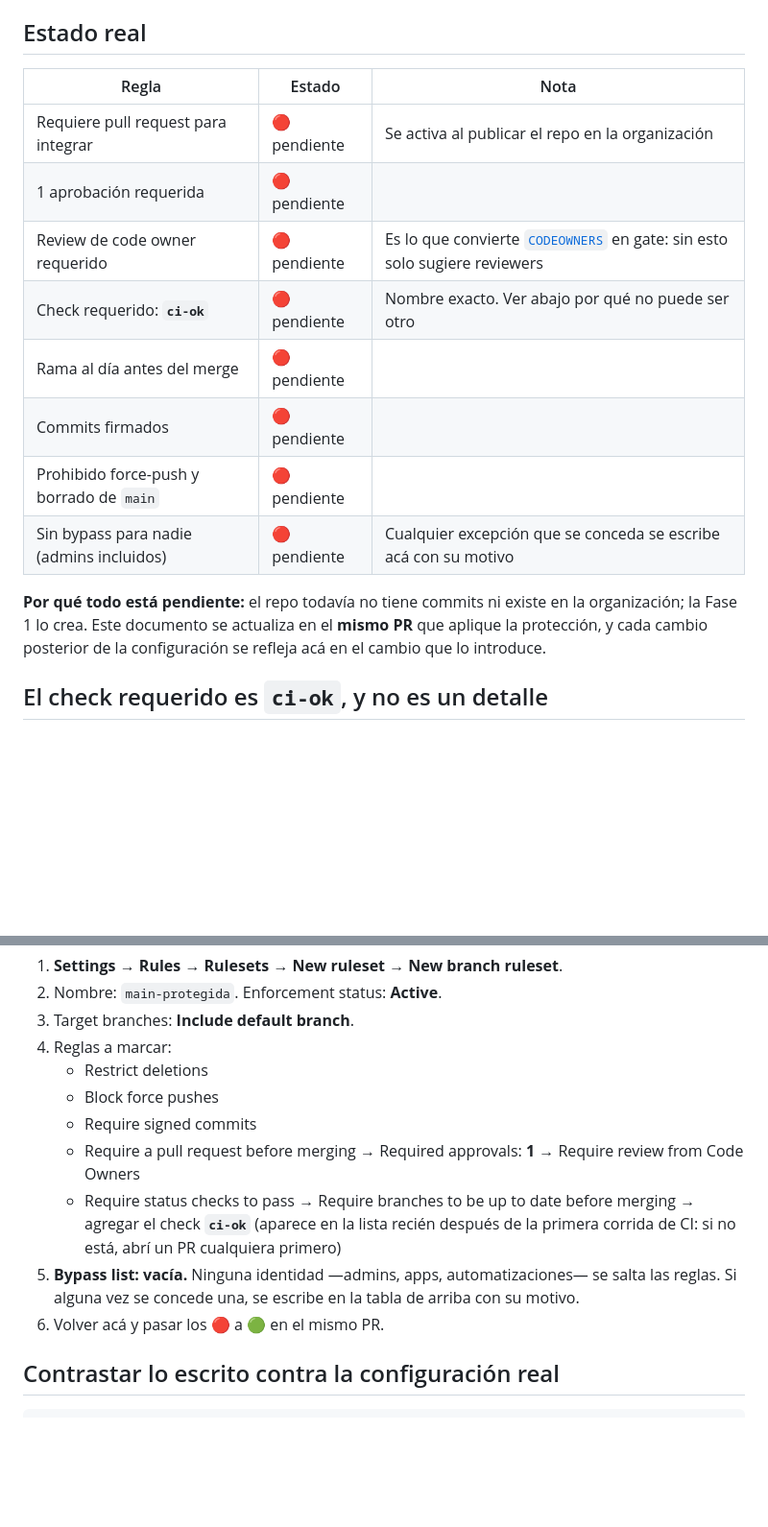
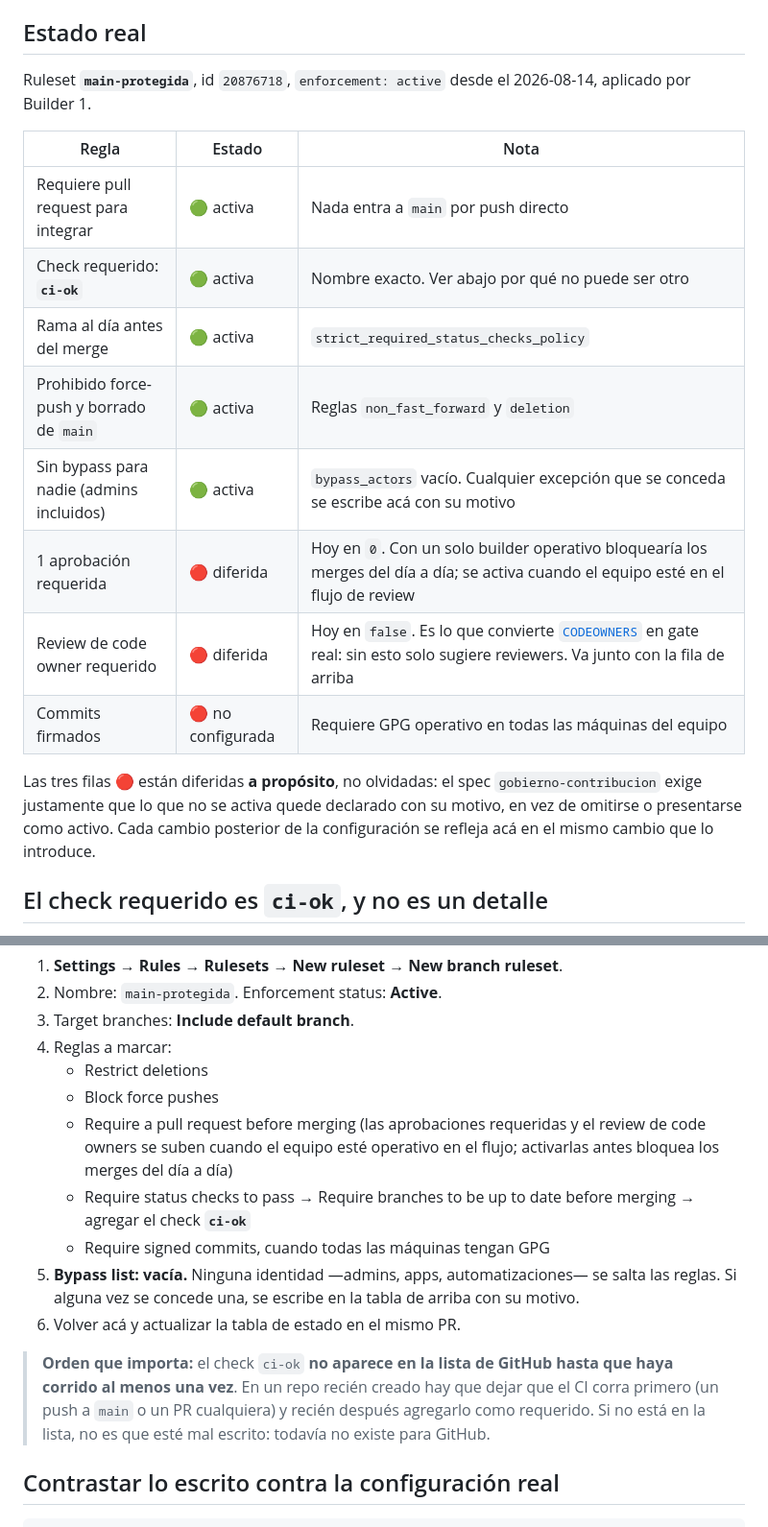
Before and after one commit to im-diego-ec/Projects, a Markdown page: .github/proteccion-main.md, 2 parts joined by grey strips. Shown at 96% size. Rendered like a GitHub page; blank space fills up the shorter version.

Commit message:
docs: la proteccion de main queda activa y el documento lo dice
Ruleset main-protegida (id 20876718) aplicado sobre projects: PR obligatorio,
ci-ok como check requerido con la rama al dia, prohibido force-push y borrado,
y bypass_actors vacio (aplica tambien a admins).

Quedan tres reglas diferidas A PROPOSITO y declaradas como tales: aprobaciones
requeridas y review de code owner (con un solo builder operativo bloquearian
los merges del dia a dia) y firmas requeridas (falta GPG en todas las
maquinas). El spec gobierno-contribucion exige justamente eso — que lo que no
se activa quede escrito con su motivo, en vez de omitirse o figurar como
activo.

Se agrega ademas el orden que importa y que nadie documenta: el check ci-ok no
aparece en la lista de GitHub hasta que corrio una vez. En un repo nuevo hay
que dejar correr el CI primero; si no esta en la lista no es un typo, es que
todavia no existe para GitHub.

Primer PR de Projects, y es el marco aplicandose a si mismo: este cambio no pudo
entrar por push directo.

Co-Authored-By: Claude Fable 5 <noreply@anthropic.com>

```diff
--- a/.github/proteccion-main.md
+++ b/.github/proteccion-main.md
@@ -8,21 +8,25 @@ Projects. El equivalente para los proyectos se copia del scaffold
 
 ## Estado real
 
+Ruleset **`main-protegida`**, id `20876718`, `enforcement: active` desde el
+2026-08-14, aplicado por Builder 1.
+
 | Regla | Estado | Nota |
 |---|---|---|
-| Requiere pull request para integrar | 🔴 pendiente | Se activa al publicar el repo en la organización |
-| 1 aprobación requerida | 🔴 pendiente | |
-| Review de code owner requerido | 🔴 pendiente | Es lo que convierte [`CODEOWNERS`](CODEOWNERS) en gate: sin esto solo sugiere reviewers |
-| Check requerido: **`ci-ok`** | 🔴 pendiente | Nombre exacto. Ver abajo por qué no puede ser otro |
-| Rama al día antes del merge | 🔴 pendiente | |
-| Commits firmados | 🔴 pendiente | |
-| Prohibido force-push y borrado de `main` | 🔴 pendiente | |
-| Sin bypass para nadie (admins incluidos) | 🔴 pendiente | Cualquier excepción que se conceda se escribe acá con su motivo |
+| Requiere pull request para integrar | 🟢 activa | Nada entra a `main` por push directo |
+| Check requerido: **`ci-ok`** | 🟢 activa | Nombre exacto. Ver abajo por qué no puede ser otro |
+| Rama al día antes del merge | 🟢 activa | `strict_required_status_checks_policy` |
+| Prohibido force-push y borrado de `main` | 🟢 activa | Reglas `non_fast_forward` y `deletion` |
+| Sin bypass para nadie (admins incluidos) | 🟢 activa | `bypass_actors` vacío. Cualquier excepción que se conceda se escribe acá con su motivo |
+| 1 aprobación requerida | 🔴 diferida | Hoy en `0`. Con un solo builder operativo bloquearía los merges del día a día; se activa cuando el equipo esté en el flujo de review |
+| Review de code owner requerido | 🔴 diferida | Hoy en `false`. Es lo que convierte [`CODEOWNERS`](CODEOWNERS) en gate real: sin esto solo sugiere reviewers. Va junto con la fila de arriba |
+| Commits firmados | 🔴 no configurada | Requiere GPG operativo en todas las máquinas del equipo |
 
-**Por qué todo está pendiente:** el repo todavía no tiene commits ni existe en la
-organización; la Fase 1 lo crea. Este documento se actualiza en el **mismo PR**
-que aplique la protección, y cada cambio posterior de la configuración se
-refleja acá en el cambio que lo introduce.
+Las tres filas 🔴 están diferidas **a propósito**, no olvidadas: el spec
+`gobierno-contribucion` exige justamente que lo que no se activa quede declarado
+con su motivo, en vez de omitirse o presentarse como activo. Cada cambio
+posterior de la configuración se refleja acá en el mismo cambio que lo
+introduce.
 
 ## El check requerido es `ci-ok`, y no es un detalle
 
@@ -44,16 +48,22 @@ Por UI, que es donde el acto queda con autor y fecha:
 4. Reglas a marcar:
    - Restrict deletions
    - Block force pushes
-   - Require signed commits
-   - Require a pull request before merging → Required approvals: **1** →
-     Require review from Code Owners
+   - Require a pull request before merging (las aprobaciones requeridas y el
+     review de code owners se suben cuando el equipo esté operativo en el flujo;
+     activarlas antes bloquea los merges del día a día)
    - Require status checks to pass → Require branches to be up to date before
-     merging → agregar el check **`ci-ok`** (aparece en la lista recién después
-     de la primera corrida de CI: si no está, abrí un PR cualquiera primero)
+     merging → agregar el check **`ci-ok`**
+   - Require signed commits, cuando todas las máquinas tengan GPG
 5. **Bypass list: vacía.** Ninguna identidad —admins, apps, automatizaciones—
    se salta las reglas. Si alguna vez se concede una, se escribe en la tabla de
    arriba con su motivo.
-6. Volver acá y pasar los 🔴 a 🟢 en el mismo PR.
+6. Volver acá y actualizar la tabla de estado en el mismo PR.
+
+> **Orden que importa:** el check `ci-ok` **no aparece en la lista de GitHub
+> hasta que haya corrido al menos una vez**. En un repo recién creado hay que
+> dejar que el CI corra primero (un push a `main` o un PR cualquiera) y recién
+> después agregarlo como requerido. Si no está en la lista, no es que esté mal
+> escrito: todavía no existe para GitHub.
 
 ## Contrastar lo escrito contra la configuración real
 
```
